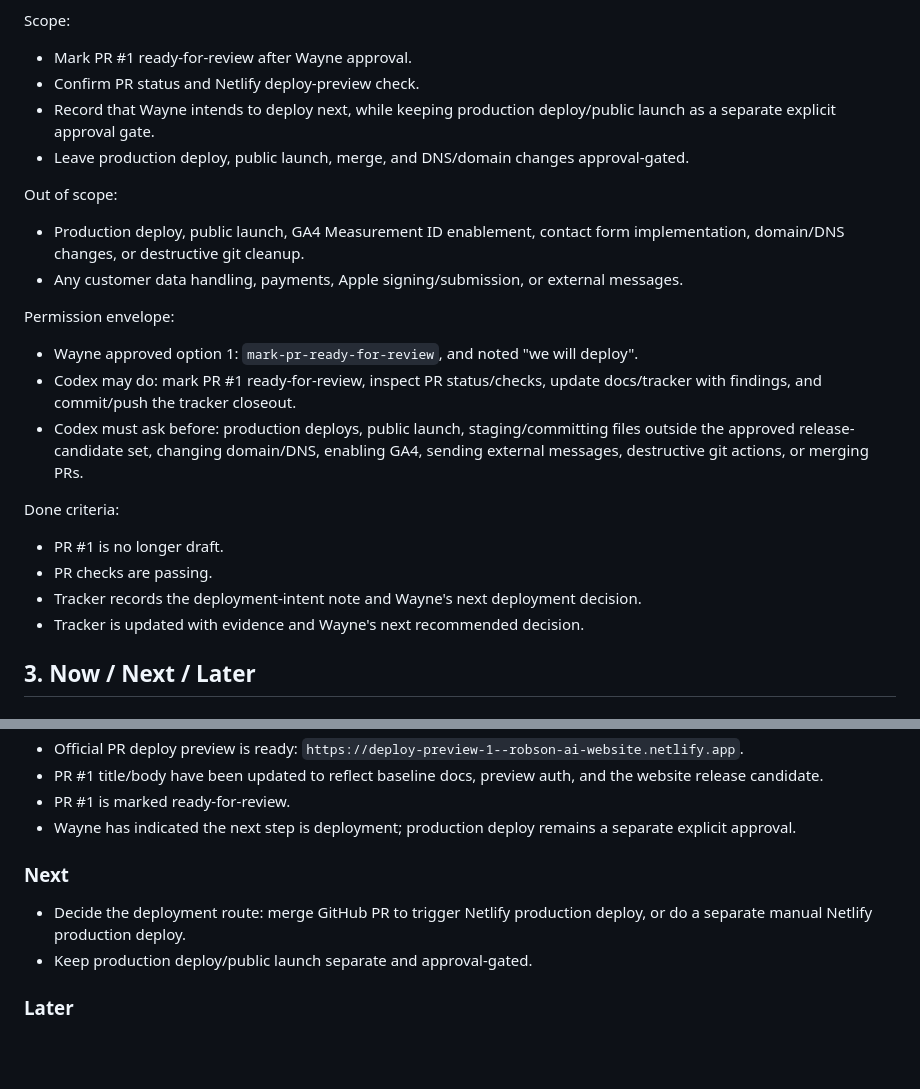
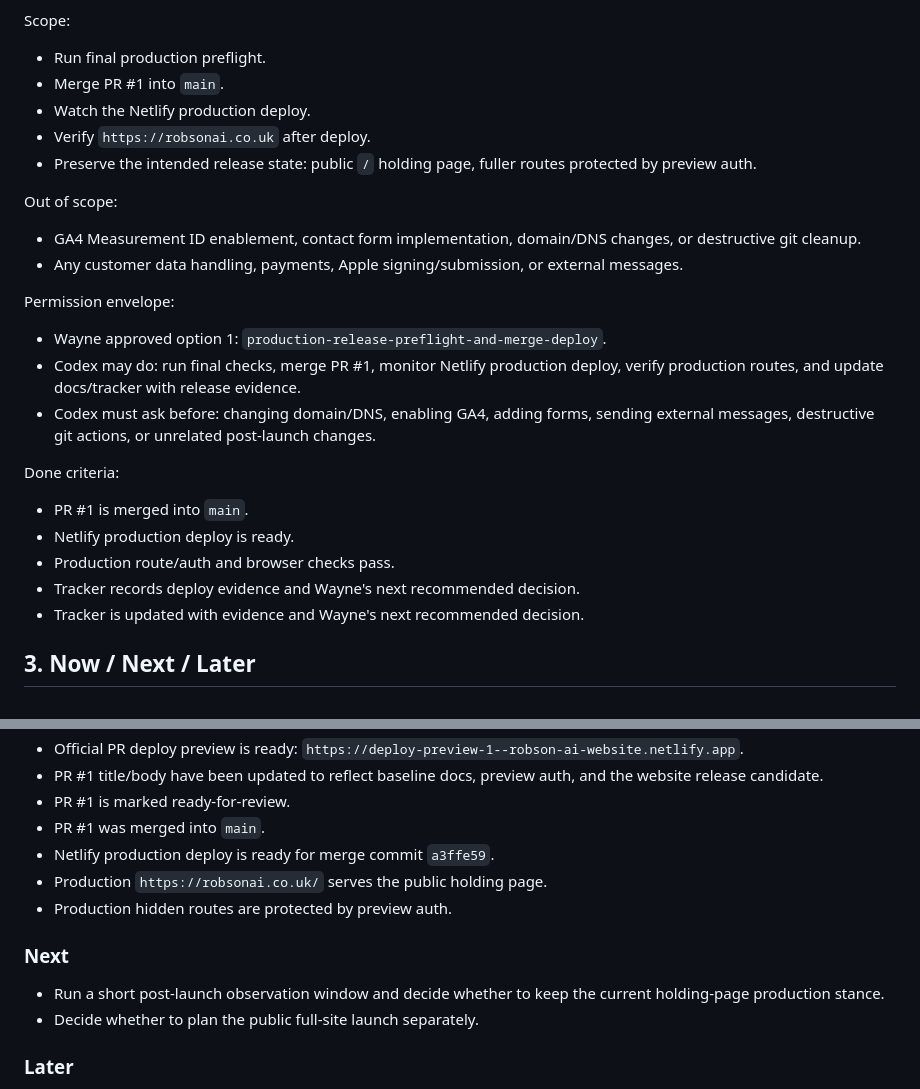
Before and after one commit to LoganRobson70/robson-ai-solutions-website, a Markdown page: docs/codex/TRACKER.md, 2 parts joined by grey strips. Rendered like a GitHub page; blank space fills up the shorter version.

Commit message:
Record production release verification

```diff
--- a/docs/codex/TRACKER.md
+++ b/docs/codex/TRACKER.md
@@ -25,27 +25,29 @@ Completed: 2026-05-30 16:05 Europe/London
 
 Scope:
 
-- Mark PR #1 ready-for-review after Wayne approval.
-- Confirm PR status and Netlify deploy-preview check.
-- Record that Wayne intends to deploy next, while keeping production deploy/public launch as a separate explicit approval gate.
-- Leave production deploy, public launch, merge, and DNS/domain changes approval-gated.
+- Run final production preflight.
+- Merge PR #1 into `main`.
+- Watch the Netlify production deploy.
+- Verify `https://robsonai.co.uk` after deploy.
+- Preserve the intended release state: public `/` holding page, fuller routes protected by preview auth.
 
 Out of scope:
 
-- Production deploy, public launch, GA4 Measurement ID enablement, contact form implementation, domain/DNS changes, or destructive git cleanup.
+- GA4 Measurement ID enablement, contact form implementation, domain/DNS changes, or destructive git cleanup.
 - Any customer data handling, payments, Apple signing/submission, or external messages.
 
 Permission envelope:
 
-- Wayne approved option 1: `mark-pr-ready-for-review`, and noted "we will deploy".
-- Codex may do: mark PR #1 ready-for-review, inspect PR status/checks, update docs/tracker with findings, and commit/push the tracker closeout.
-- Codex must ask before: production deploys, public launch, staging/committing files outside the approved release-candidate set, changing domain/DNS, enabling GA4, sending external messages, destructive git actions, or merging PRs.
+- Wayne approved option 1: `production-release-preflight-and-merge-deploy`.
+- Codex may do: run final checks, merge PR #1, monitor Netlify production deploy, verify production routes, and update docs/tracker with release evidence.
+- Codex must ask before: changing domain/DNS, enabling GA4, adding forms, sending external messages, destructive git actions, or unrelated post-launch changes.
 
 Done criteria:
 
-- PR #1 is no longer draft.
-- PR checks are passing.
-- Tracker records the deployment-intent note and Wayne's next deployment decision.
+- PR #1 is merged into `main`.
+- Netlify production deploy is ready.
+- Production route/auth and browser checks pass.
+- Tracker records deploy evidence and Wayne's next recommended decision.
 - Tracker is updated with evidence and Wayne's next recommended decision.
 
 ## 3. Now / Next / Later
@@ -65,12 +67,15 @@ Done criteria:
 - Official PR deploy preview is ready: `https://deploy-preview-1--robson-ai-website.netlify.app`.
 - PR #1 title/body have been updated to reflect baseline docs, preview auth, and the website release candidate.
 - PR #1 is marked ready-for-review.
-- Wayne has indicated the next step is deployment; production deploy remains a separate explicit approval.
+- PR #1 was merged into `main`.
+- Netlify production deploy is ready for merge commit `a3ffe59`.
+- Production `https://robsonai.co.uk/` serves the public holding page.
+- Production hidden routes are protected by preview auth.
 
 ### Next
 
-- Decide the deployment route: merge GitHub PR to trigger Netlify production deploy, or do a separate manual Netlify production deploy.
-- Keep production deploy/public launch separate and approval-gated.
+- Run a short post-launch observation window and decide whether to keep the current holding-page production stance.
+- Decide whether to plan the public full-site launch separately.
 
 ### Later
 
```
Also changed, not shown: other parts of docs/codex/TRACKER.md (+16 -6 lines).
